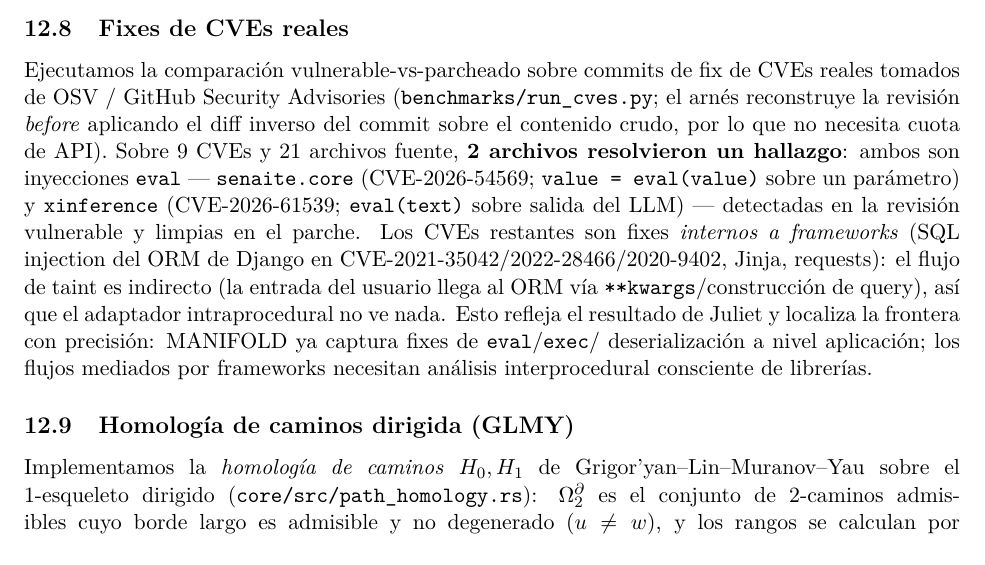
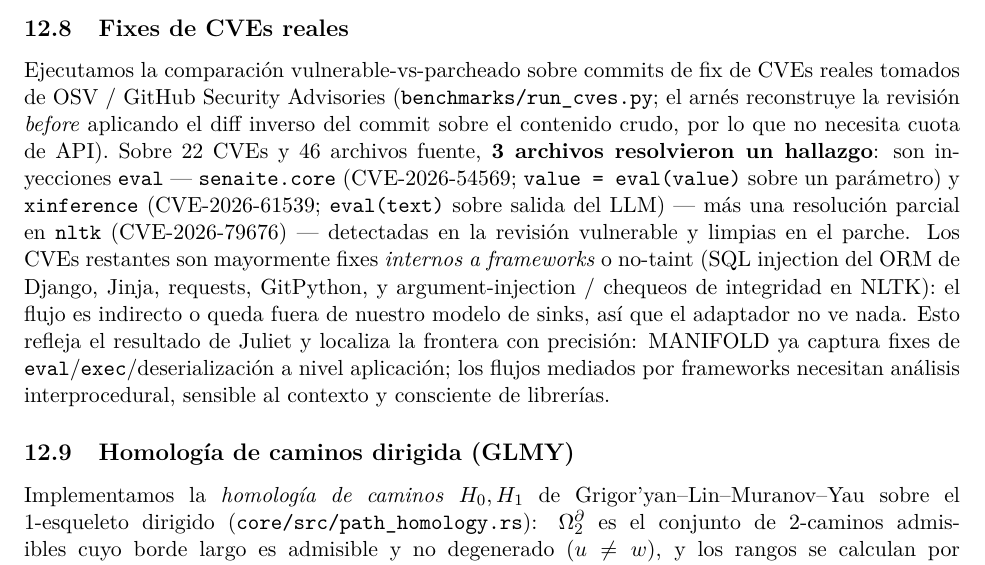
Before and after one commit to sotomayorlucas/valen, a LaTeX paper (docs/es/whitepaper.tex): part of page 12 of 14, cut so that both start at the same text. Compiled offline with pdfLaTeX.

Commit message:
Expand real-CVE set to 22 CVEs / 46 files (3 resolved); update paper+README with the broader, still-negative result

```diff
--- a/docs/es/whitepaper.tex
+++ b/docs/es/whitepaper.tex
@@ -734,19 +734,20 @@ Ejecutamos la comparación vulnerable-vs-parcheado sobre commits de fix de CVEs
 reales tomados de OSV / GitHub Security Advisories
 (\texttt{benchmarks/run\_cves.py}; el arnés reconstruye la revisión \emph{before}
 aplicando el diff inverso del commit sobre el contenido crudo, por lo que no
-necesita cuota de API). Sobre 9 CVEs y 21 archivos fuente, \textbf{2 archivos
-resolvieron un hallazgo}: ambos son inyecciones \texttt{eval} ---
+necesita cuota de API). Sobre 22 CVEs y 46 archivos fuente, \textbf{3 archivos
+resolvieron un hallazgo}: son inyecciones \texttt{eval} ---
 \texttt{senaite.core} (CVE-2026-54569; \texttt{value = eval(value)} sobre un
 parámetro) y \texttt{xinference} (CVE-2026-61539; \texttt{eval(text)} sobre salida
-del LLM) --- detectadas en la revisión vulnerable y limpias en el parche. Los
-CVEs restantes son fixes \emph{internos a frameworks} (SQL injection del ORM de
-Django en CVE-2021-35042/2022-28466/2020-9402, Jinja, requests): el flujo de
-taint es indirecto (la entrada del usuario llega al ORM vía
-\texttt{**kwargs}/construcción de query), así que el adaptador intraprocedural no
-ve nada. Esto refleja el resultado de Juliet y localiza la frontera con
-precisión: MANIFOLD ya captura fixes de \texttt{eval}/\texttt{exec}/
-deserialización a nivel aplicación; los flujos mediados por frameworks
-necesitan análisis interprocedural consciente de librerías.
+del LLM) --- más una resolución parcial en \texttt{nltk} (CVE-2026-79676) ---
+detectadas en la revisión vulnerable y limpias en el parche. Los CVEs restantes
+son mayormente fixes \emph{internos a frameworks} o no-taint (SQL injection del
+ORM de Django, Jinja, requests, GitPython, y argument-injection / chequeos de
+integridad en NLTK): el flujo es indirecto o queda fuera de nuestro modelo de
+sinks, así que el adaptador no ve nada. Esto refleja el resultado de Juliet y
+localiza la frontera con precisión: MANIFOLD ya captura fixes de
+\texttt{eval}/\texttt{exec}/deserialización a nivel aplicación; los flujos
+mediados por frameworks necesitan análisis interprocedural, sensible al contexto
+y consciente de librerías.
 
 \subsection{Homología de caminos dirigida (GLMY)}
 Implementamos la \emph{homología de caminos} $H_0,H_1$ de
```
Also changed, not shown: docs/en/whitepaper.tex (+11 -11 lines), README.md, docs/en/whitepaper.pdf, docs/es/whitepaper.pdf, 2 other files.
